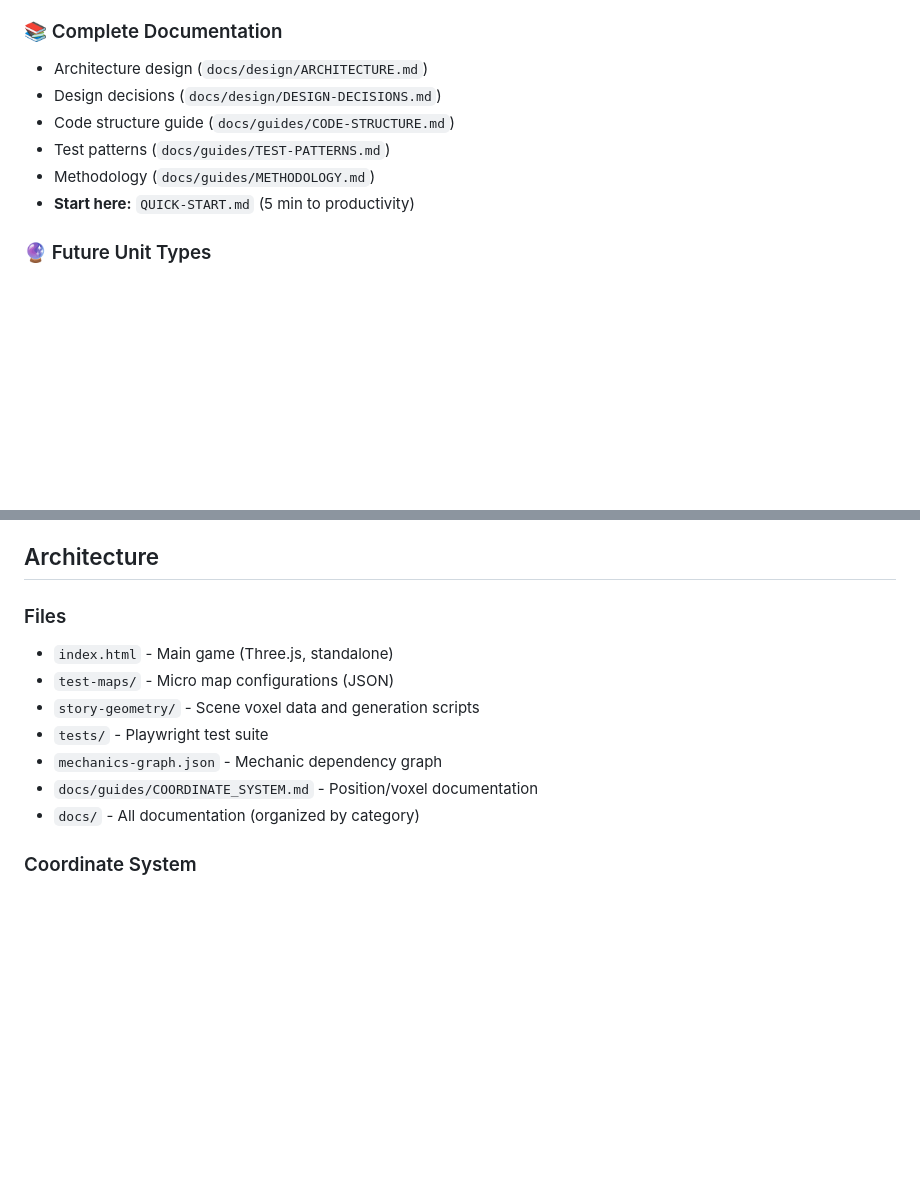
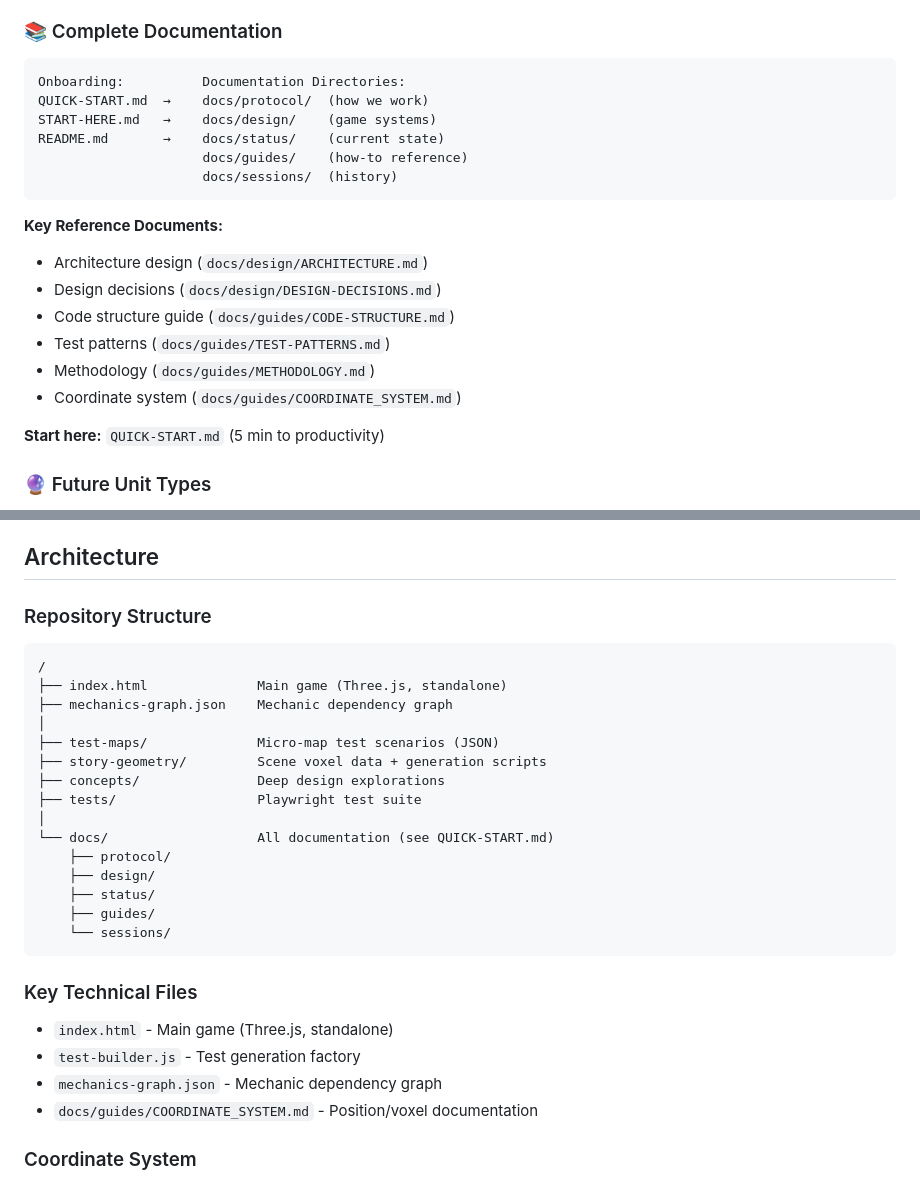
Before and after one commit to Cmtovar/hello-world-claude, a Markdown page: README.md, 2 parts joined by grey strips. Drawn GitHub-style; blank space fills up the shorter version.

````diff
--- a/README.md
+++ b/README.md
@@ -29,12 +29,25 @@ Tactical strategy game with full 3D movement mechanics inspired by:
 - **Constraint system** for declarative test rules
 
 ### 📚 Complete Documentation
+
+```
+Onboarding:          Documentation Directories:
+QUICK-START.md  →    docs/protocol/  (how we work)
+START-HERE.md   →    docs/design/    (game systems)
+README.md       →    docs/status/    (current state)
+                     docs/guides/    (how-to reference)
+                     docs/sessions/  (history)
+```
+
+**Key Reference Documents:**
 - Architecture design (`docs/design/ARCHITECTURE.md`)
 - Design decisions (`docs/design/DESIGN-DECISIONS.md`)
 - Code structure guide (`docs/guides/CODE-STRUCTURE.md`)
 - Test patterns (`docs/guides/TEST-PATTERNS.md`)
 - Methodology (`docs/guides/METHODOLOGY.md`)
-- **Start here:** `QUICK-START.md` (5 min to productivity)
+- Coordinate system (`docs/guides/COORDINATE_SYSTEM.md`)
+
+**Start here:** `QUICK-START.md` (5 min to productivity)
 
 ### 🔮 Future Unit Types
 - **Ground Units** - Standard movement (mechanics complete)
@@ -113,14 +126,31 @@ See `mechanics-graph.json` for:
 
 ## Architecture
 
-### Files
+### Repository Structure
+
+```
+/
+├── index.html              Main game (Three.js, standalone)
+├── mechanics-graph.json    Mechanic dependency graph
+│
+├── test-maps/              Micro-map test scenarios (JSON)
+├── story-geometry/         Scene voxel data + generation scripts
+├── concepts/               Deep design explorations
+├── tests/                  Playwright test suite
+│
+└── docs/                   All documentation (see QUICK-START.md)
+    ├── protocol/
+    ├── design/
+    ├── status/
+    ├── guides/
+    └── sessions/
+```
+
+### Key Technical Files
 - `index.html` - Main game (Three.js, standalone)
-- `test-maps/` - Micro map configurations (JSON)
-- `story-geometry/` - Scene voxel data and generation scripts
-- `tests/` - Playwright test suite
+- `test-builder.js` - Test generation factory
 - `mechanics-graph.json` - Mechanic dependency graph
 - `docs/guides/COORDINATE_SYSTEM.md` - Position/voxel documentation
-- `docs/` - All documentation (organized by category)
 
 ### Coordinate System
 - Voxel at `y=0` is ground level
````
Also changed, not shown: QUICK-START.md (+34 -9 lines), START-HERE.md (+156 -81 lines).
